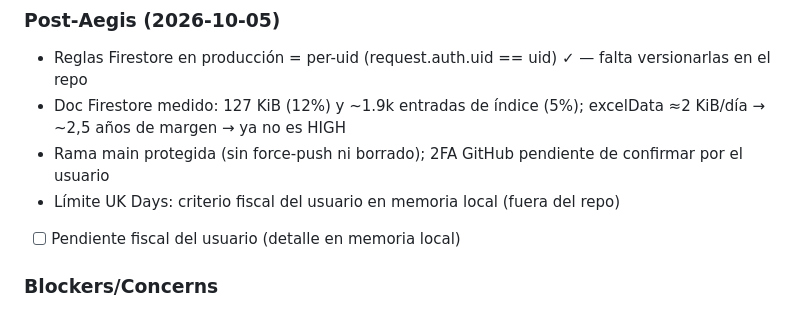
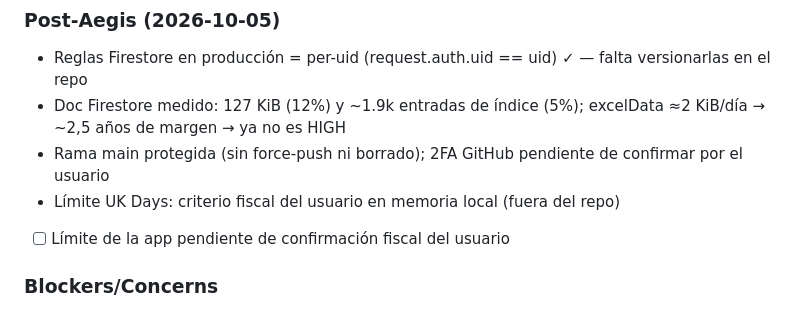
Before and after one commit to californiakid91/EASYLOG, a Markdown page: .paul/STATE.md, the part around the change. GitHub-like rendering.

Commit message:
docs(paul): límite de la app pendiente de confirmación
Co-Authored-By: Claude Opus 5.5 (1M context) <noreply@anthropic.com>
Claude-Session: https://claude.ai/code/session_01EYK1TnRrN6m9oAGWnbxupK

```diff
--- a/.paul/STATE.md
+++ b/.paul/STATE.md
@@ -83,7 +83,7 @@ PLAN ──▶ APPLY ──▶ UNIFY
 - Doc Firestore medido: 127 KiB (12%) y ~1.9k entradas de índice (5%); excelData ≈2 KiB/día → ~2,5 años de margen → ya no es HIGH
 - Rama main protegida (sin force-push ni borrado); 2FA GitHub pendiente de confirmar por el usuario
 - Límite UK Days: criterio fiscal del usuario en memoria local (fuera del repo)
-- [ ] Pendiente fiscal del usuario (detalle en memoria local)
+- [ ] Límite de la app pendiente de confirmación fiscal del usuario
 
 ### Blockers/Concerns
 - Ninguno. Nota: CRG (G7) no parsea JS embebido en index.html → su risk score no es informativo
```
